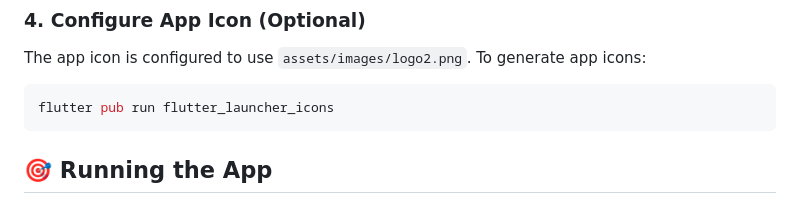
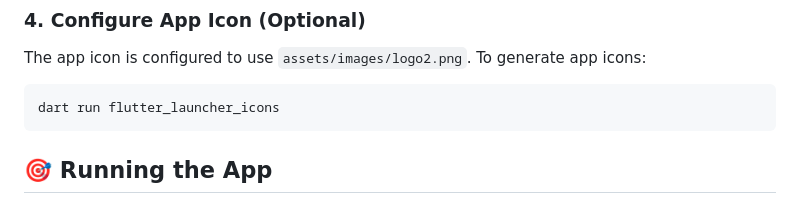
Before and after one commit to Vijayapardhu/church_app, a Markdown page: README.md, the part around the change. Rendered like a GitHub page.

Commit message:
Update flutter_launcher_icons command to use modern dart run syntax
Co-authored-by: Vijayapardhu <158740937+Vijayapardhu@users.noreply.github.com>

````diff
--- a/README.md
+++ b/README.md
@@ -119,7 +119,7 @@ flutterfire configure
 The app icon is configured to use `assets/images/logo2.png`. To generate app icons:
 
 ```bash
-flutter pub run flutter_launcher_icons
+dart run flutter_launcher_icons
 ```
 
 ## 🎯 Running the App
````
